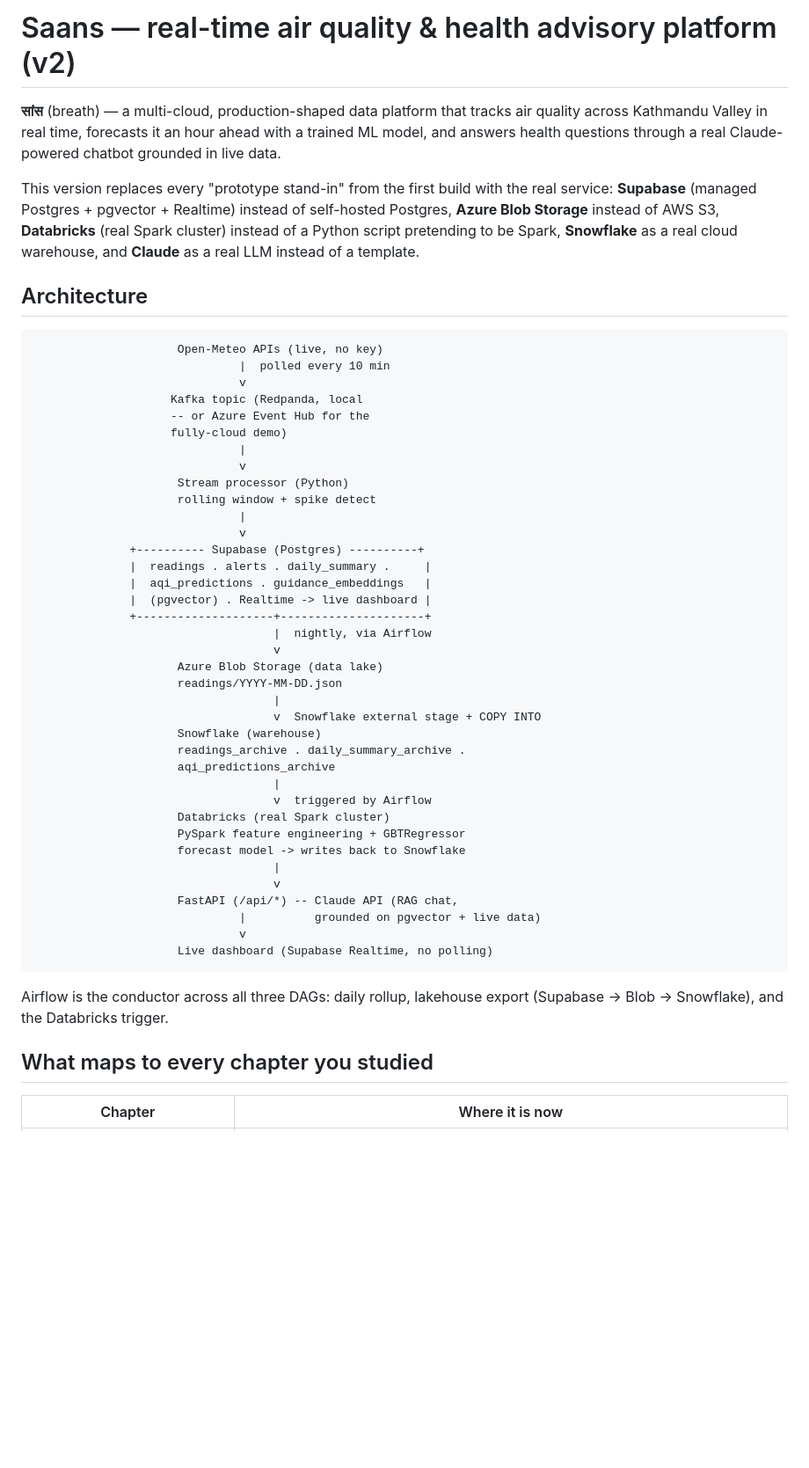
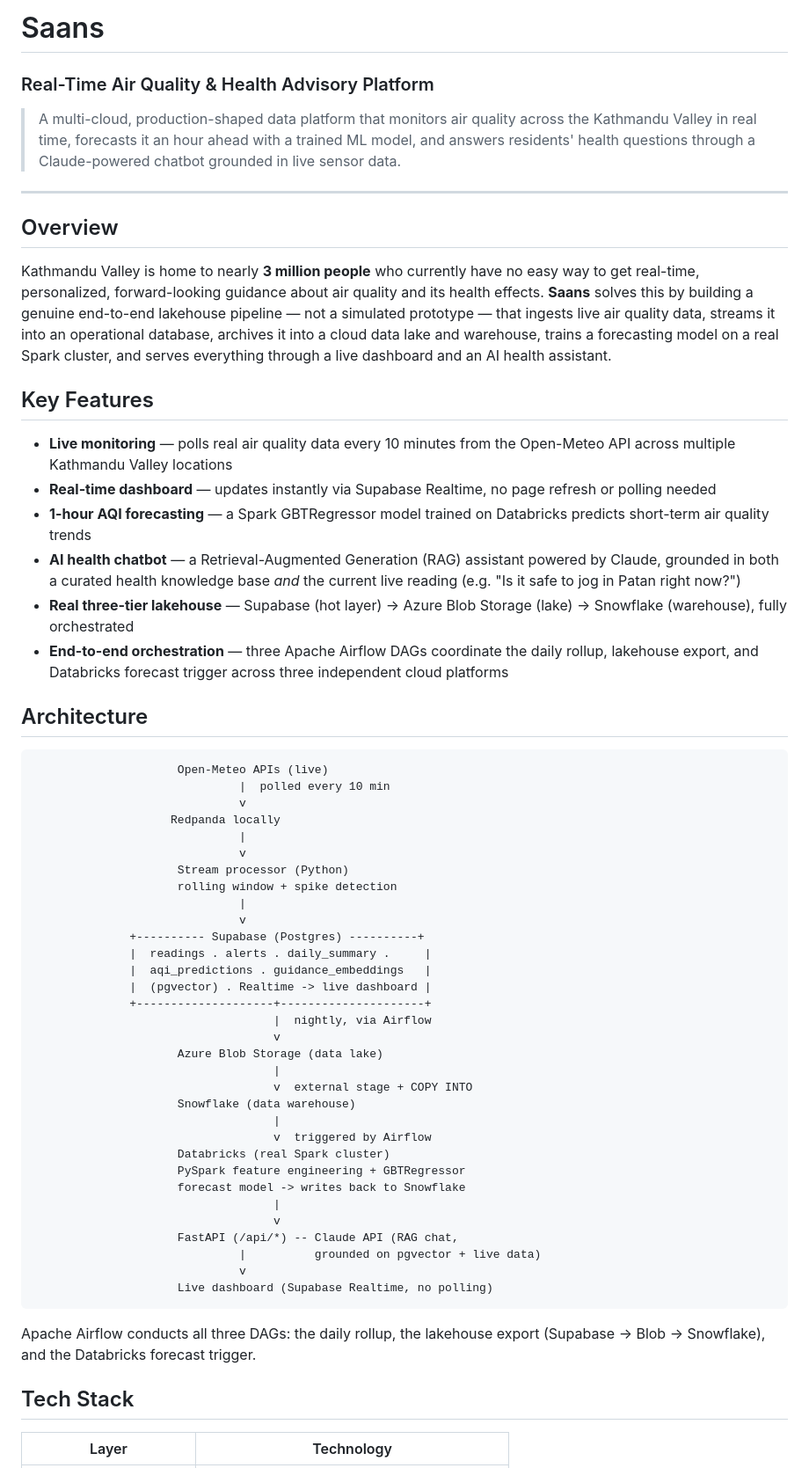
Before and after one commit to kirandahal63/Saans, a Markdown page: README.md, the part around one of its changes. Shown at 88% size. GitHub-like rendering; blank space fills up the shorter version.

Commit message:
Update README
Updated README to enhance clarity and detail about the Saans platform, including key features, architecture, tech stack, and setup instructions.

````diff
--- a/README.md
+++ b/README.md
@@ -1,30 +1,55 @@
-# Saans — real-time air quality & health advisory platform (v2)
+# Saans
+### Real-Time Air Quality & Health Advisory Platform
 
-**सांस** (breath) — a multi-cloud, production-shaped data platform that
-tracks air quality across Kathmandu Valley in real time, forecasts it an
-hour ahead with a trained ML model, and answers health questions through
-a real Claude-powered chatbot grounded in live data.
+> A multi-cloud, production-shaped data
+> platform that monitors air quality across the Kathmandu Valley in
+> real time, forecasts it an hour ahead with a trained ML model, and
+> answers residents' health questions through a Claude-powered chatbot
+> grounded in live sensor data.
 
-This version replaces every "prototype stand-in" from the first build
-with the real service: **Supabase** (managed Postgres + pgvector +
-Realtime) instead of self-hosted Postgres, **Azure Blob Storage**
-instead of AWS S3, **Databricks** (real Spark cluster) instead of a
-Python script pretending to be Spark, **Snowflake** as a real cloud
-warehouse, and **Claude** as a real LLM instead of a template.
+---
+
+## Overview
+
+Kathmandu Valley is home to nearly **3 million people** who currently
+have no easy way to get real-time, personalized, forward-looking
+guidance about air quality and its health effects. **Saans** solves
+this by building a genuine end-to-end lakehouse pipeline — not a
+simulated prototype — that ingests live air quality data, streams it
+into an operational database, archives it into a cloud data lake and
+warehouse, trains a forecasting model on a real Spark cluster, and
+serves everything through a live dashboard and an AI health assistant.
+
+## Key Features
+
+- **Live monitoring** — polls real air quality data every 10
+  minutes from the Open-Meteo API across multiple Kathmandu Valley
+  locations
+-  **Real-time dashboard** — updates instantly via Supabase Realtime,
+  no page refresh or polling needed
+- **1-hour AQI forecasting** — a Spark GBTRegressor model trained on
+  Databricks predicts short-term air quality trends
+- **AI health chatbot** — a Retrieval-Augmented Generation (RAG)
+  assistant powered by Claude, grounded in both a curated health
+  knowledge base *and* the current live reading (e.g. "Is it safe to
+  jog in Patan right now?")
+-  **Real three-tier lakehouse** — Supabase (hot layer) → Azure Blob
+  Storage (lake) → Snowflake (warehouse), fully orchestrated
+- **End-to-end orchestration** — three Apache Airflow DAGs
+  coordinate the daily rollup, lakehouse export, and Databricks
+  forecast trigger across three independent cloud platforms
 
 ## Architecture
 
 ```
-                     Open-Meteo APIs (live, no key)
+                     Open-Meteo APIs (live)
                               |  polled every 10 min
                               v
-                    Kafka topic (Redpanda, local
-                    -- or Azure Event Hub for the
-                    fully-cloud demo)
+                    Redpanda locally
                               |
                               v
                      Stream processor (Python)
-                     rolling window + spike detect
+                     rolling window + spike detection
                               |
                               v
               +---------- Supabase (Postgres) ----------+
@@ -35,12 +60,9 @@ warehouse, and **Claude** as a real LLM instead of a template.
                                    |  nightly, via Airflow
                                    v
                      Azure Blob Storage (data lake)
-                     readings/YYYY-MM-DD.json
                                    |
-                                   v  Snowflake external stage + COPY INTO
-                     Snowflake (warehouse)
-                     readings_archive . daily_summary_archive .
-                     aqi_predictions_archive
+                                   v  external stage + COPY INTO
+                     Snowflake (data warehouse)
                                    |
                                    v  triggered by Airflow
                      Databricks (real Spark cluster)
@@ -54,11 +76,9 @@ warehouse, and **Claude** as a real LLM instead of a template.
                      Live dashboard (Supabase Realtime, no polling)
 ```
 
-Airflow is the conductor across all three DAGs: daily rollup,
-lakehouse export (Supabase -> Blob -> Snowflake), and the Databricks
-trigger.
+Apache Airflow conducts all three DAGs: the daily rollup, the lakehouse export (Supabase → Blob → Snowflake), and the Databricks forecast trigger.
 
-## What maps to every chapter you studied
+## Tech Stack
 
-| Chapter | Where it is now |
+| Layer | Technology |
 |---|---|
````
Also changed, not shown: other parts of README.md (+46 -59 lines).
